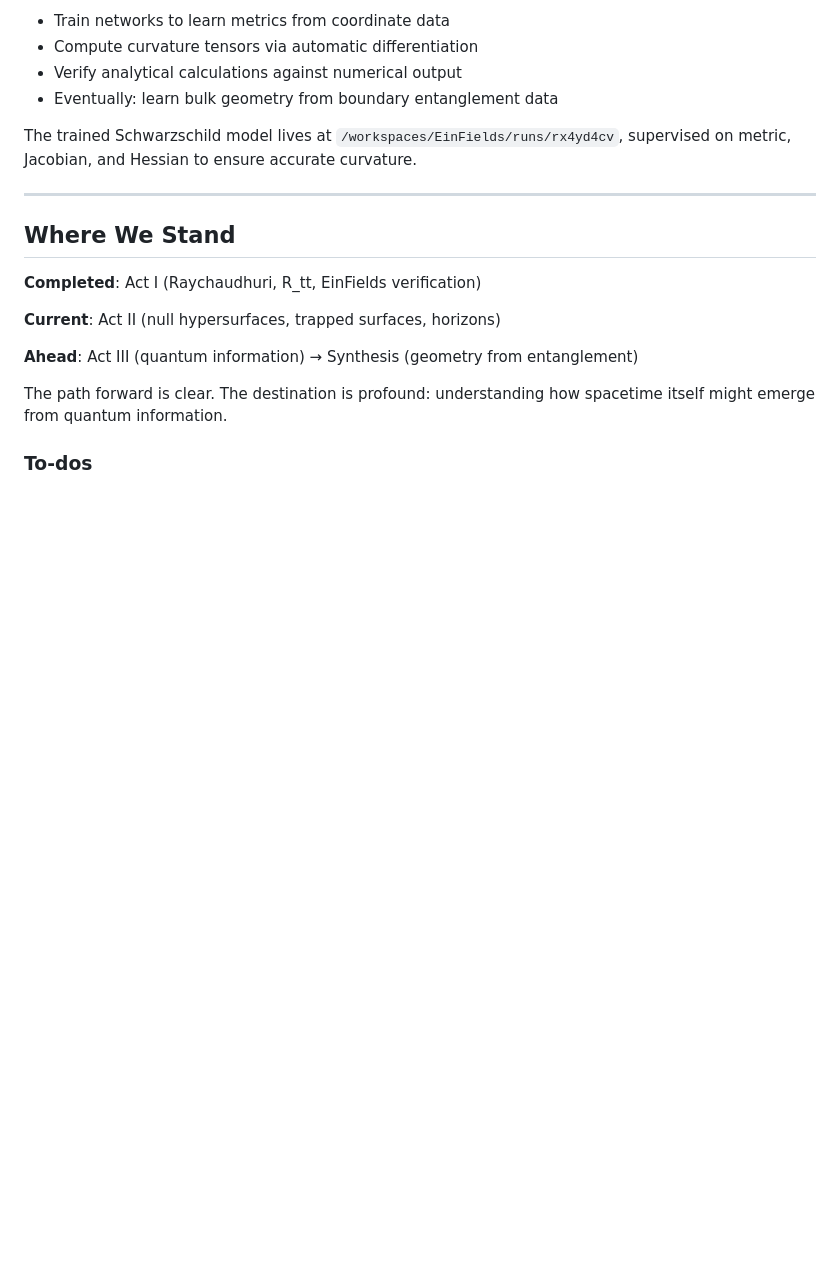
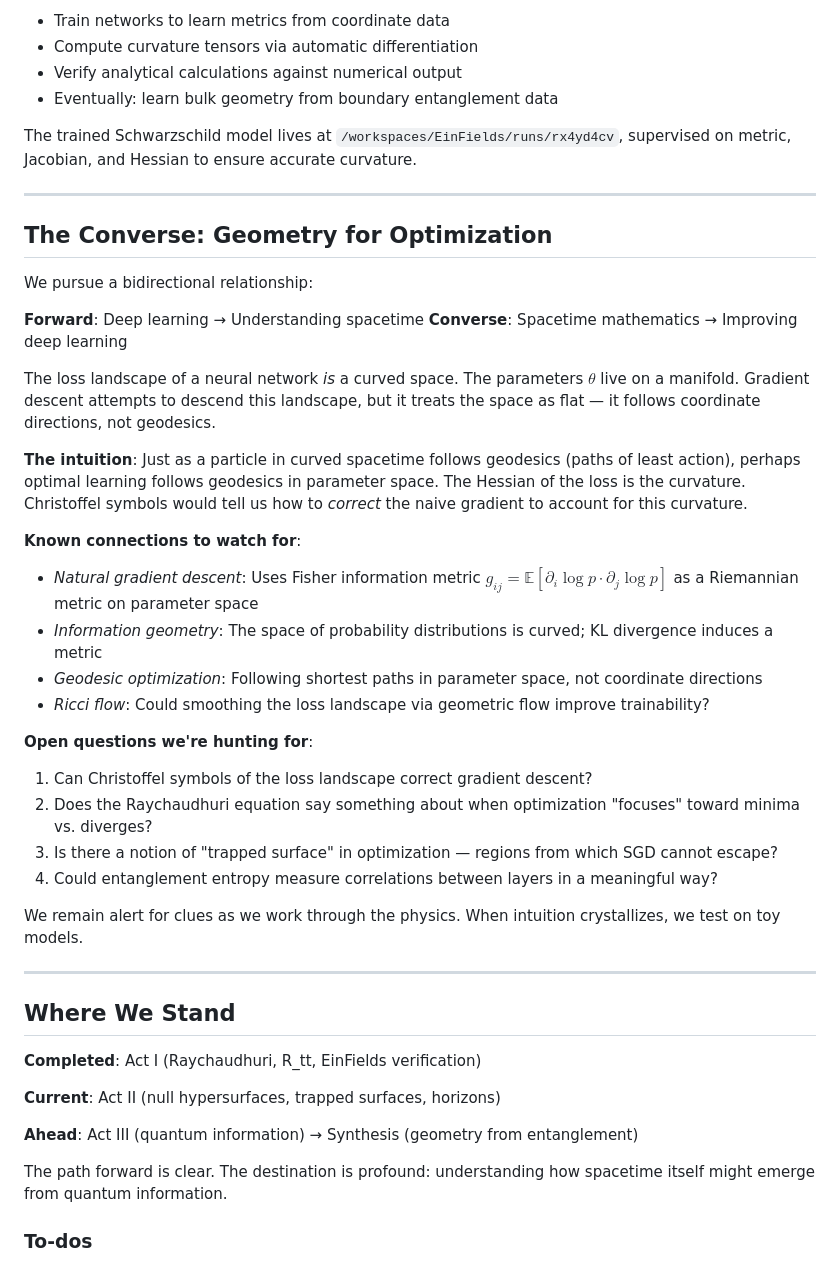
Before and after one commit to zwimpee/physics, a Markdown page: .cursor/plans/gr-q-e3da7dc4.plan.md, the part around the change. GitHub-like rendering; blank space fills up the shorter version.

Commit message:
Add section on geometry for optimization in the plan, exploring the relationship between deep learning and spacetime mathematics, and posing open questions for further investigation.

```diff
--- a/.cursor/plans/gr-q-e3da7dc4.plan.md
+++ b/.cursor/plans/gr-q-e3da7dc4.plan.md
@@ -88,6 +88,35 @@ The trained Schwarzschild model lives at `/workspaces/EinFields/runs/rx4yd4cv`,
 
 ---
 
+## The Converse: Geometry for Optimization
+
+We pursue a bidirectional relationship:
+
+**Forward**: Deep learning → Understanding spacetime
+**Converse**: Spacetime mathematics → Improving deep learning
+
+The loss landscape of a neural network *is* a curved space. The parameters $\theta$ live on a manifold. Gradient descent attempts to descend this landscape, but it treats the space as flat — it follows coordinate directions, not geodesics.
+
+**The intuition**: Just as a particle in curved spacetime follows geodesics (paths of least action), perhaps optimal learning follows geodesics in parameter space. The Hessian of the loss is the curvature. Christoffel symbols would tell us how to *correct* the naive gradient to account for this curvature.
+
+**Known connections to watch for**:
+
+- *Natural gradient descent*: Uses Fisher information metric $g_{ij} = \mathbb{E}[\partial_i \log p \cdot \partial_j \log p]$ as a Riemannian metric on parameter space
+- *Information geometry*: The space of probability distributions is curved; KL divergence induces a metric
+- *Geodesic optimization*: Following shortest paths in parameter space, not coordinate directions
+- *Ricci flow*: Could smoothing the loss landscape via geometric flow improve trainability?
+
+**Open questions we're hunting for**:
+
+1. Can Christoffel symbols of the loss landscape correct gradient descent?
+2. Does the Raychaudhuri equation say something about when optimization "focuses" toward minima vs. diverges?
+3. Is there a notion of "trapped surface" in optimization — regions from which SGD cannot escape?
+4. Could entanglement entropy measure correlations between layers in a meaningful way?
+
+We remain alert for clues as we work through the physics. When intuition crystallizes, we test on toy models.
+
+---
+
 ## Where We Stand
 
 **Completed**: Act I (Raychaudhuri, R_tt, EinFields verification)
```
